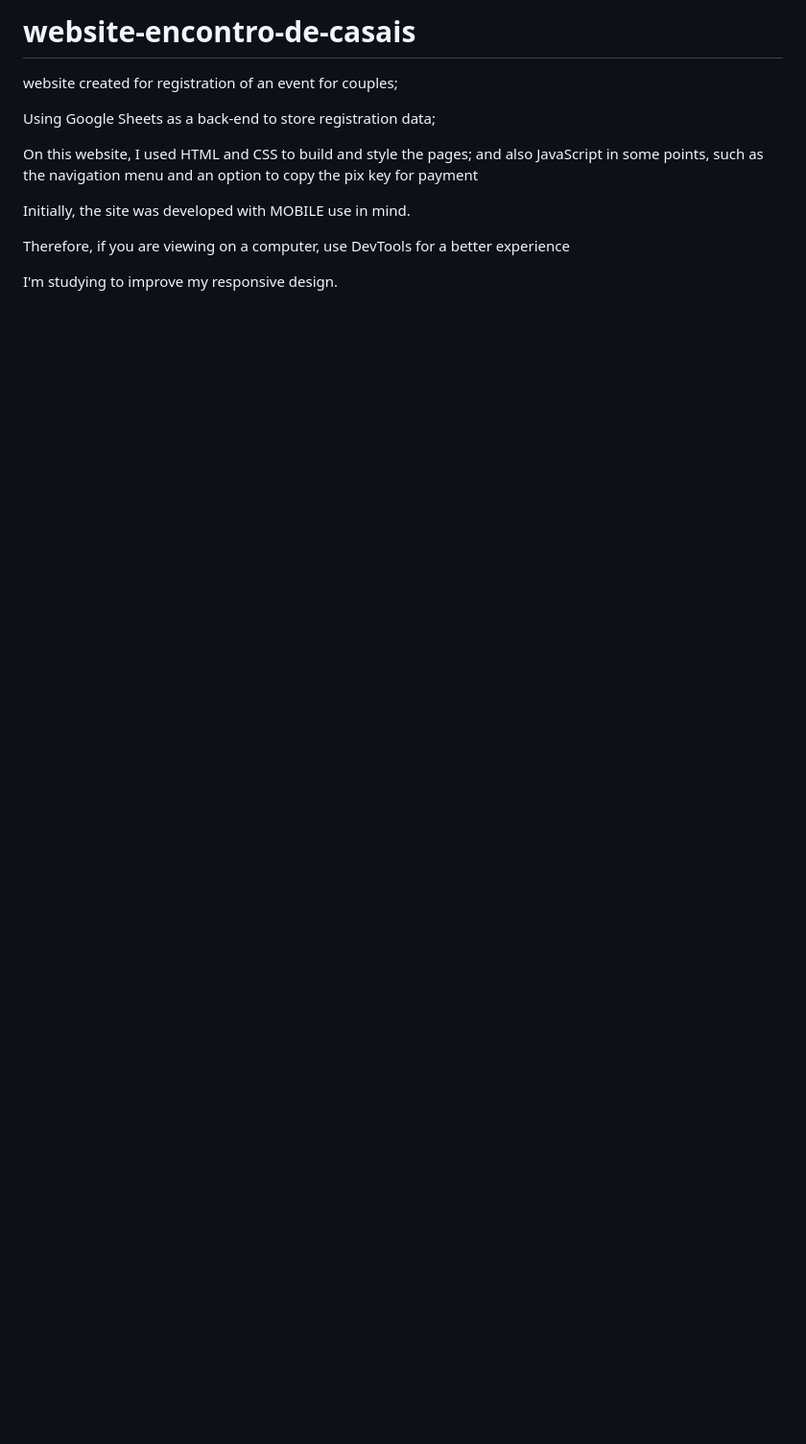
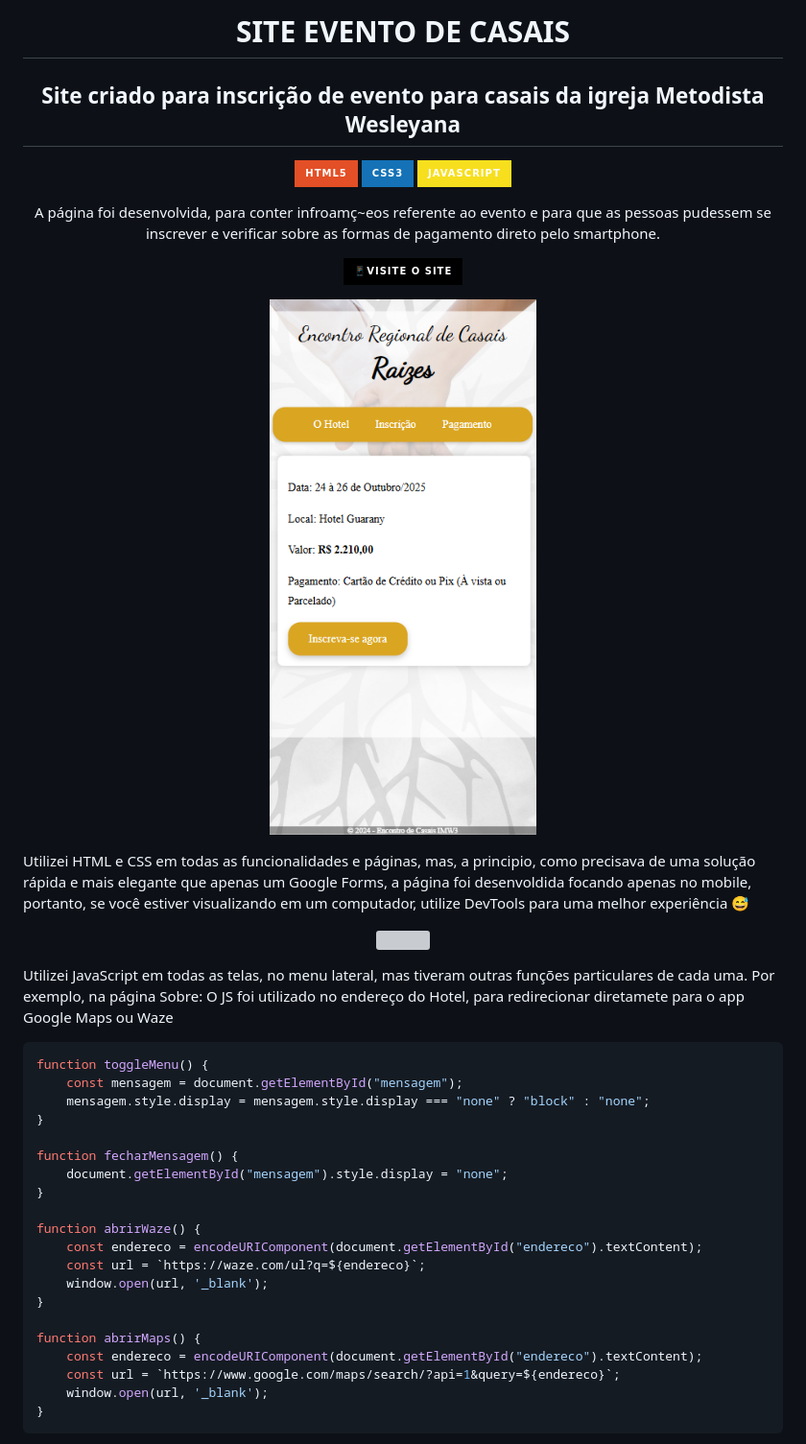
Before and after one commit to lucasbispocorrea/website-encontro-de-casais, a Markdown page: README.md, the part around the change printed below. Shown: that part at 96% size. GitHub-like rendering; pictures changed too: assets/img/Captura de tela 2025-02-18 145621.png (added); badges without logos; blank space fills up the shorter version; grey boxes are pictures that could not be loaded.

````diff
--- a/README.md
+++ b/README.md
@@ -1,12 +1,53 @@
-# website-encontro-de-casais
- website created for registration of an event for couples;
+<h1 align="center">SITE EVENTO DE CASAIS</h1>
 
- Using Google Sheets as a back-end to store registration data;
+<h2 align="center">Site criado para inscrição de evento para casais da igreja Metodista Wesleyana</h2>
 
- On this website, I used HTML and CSS to build and style the pages; and also JavaScript in some points, such as the navigation menu and an option to copy the pix key for payment
+<p align="center">
+  <img src="https://img.shields.io/badge/HTML5-E34F26?style=for-the-badge&logo=html5&logoColor=white" />
+  <img src="https://img.shields.io/badge/CSS3-1572B6?style=for-the-badge&logo=css3&logoColor=white" />
+  <img src="https://img.shields.io/badge/JavaScript-F7DF1E?style=for-the-badge&logo=javascript&logoColor=black" />
+</p>
+<p align="center">A página foi desenvolvida, para conter infroamç~eos referente ao evento e para que as pessoas pudessem se inscrever e verificar sobre as formas de pagamento direto pelo smartphone.</p>
 
-Initially, the site was developed with MOBILE use in mind.
+<p align="center">
+    <a href="https://encontrodecasais.lovestoblog.com/" target="_blanc">
+        <img src=https://img.shields.io/badge/📱Visite_o_Site-000?style=for-the-badge&logo=project />
+    </a>
+</p>
 
-Therefore, if you are viewing on a computer, use DevTools for a better experience
+<p align="center">
+    <img src="./assets/img/Captura de tela 2025-02-18 145621.png"></img>
+</p>
 
-I'm studying to improve my responsive design.
+Utilizei HTML e CSS em todas as funcionalidades e páginas, mas, a principio, como precisava de uma solução rápida e mais elegante que apenas um Google Forms, a página foi desenvoldida focando apenas no mobile, portanto, se você estiver visualizando em um computador, utilize DevTools para uma melhor experiência 😅
+
+<p align="center">
+    <img src="./assets/img/gif.gif"></img>
+</p>
+
+Utilizei JavaScript em todas as telas, no menu lateral, mas tiveram outras funções particulares de cada uma.
+Por exemplo, na página Sobre: O JS foi utilizado no endereço do Hotel, para redirecionar diretamete para o app Google Maps ou Waze
+
+```bash
+function toggleMenu() {
+    const mensagem = document.getElementById("mensagem");
+    mensagem.style.display = mensagem.style.display === "none" ? "block" : "none";
+}
+
+function fecharMensagem() {
+    document.getElementById("mensagem").style.display = "none";
+}
+
+function abrirWaze() {
+    const endereco = encodeURIComponent(document.getElementById("endereco").textContent);
+    const url = `https://waze.com/ul?q=${endereco}`;
+    window.open(url, '_blank');
+}
+
+function abrirMaps() {
+    const endereco = encodeURIComponent(document.getElementById("endereco").textContent);
+    const url = `https://www.google.com/maps/search/?api=1&query=${endereco}`;
+    window.open(url, '_blank');
+}
+```
+
````
Also changed, not shown: other parts of README.md (+29 -0 lines), 3 other files.
